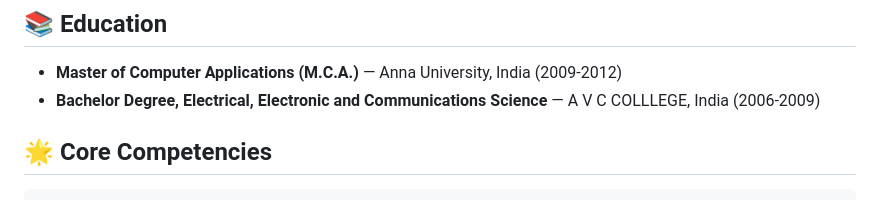
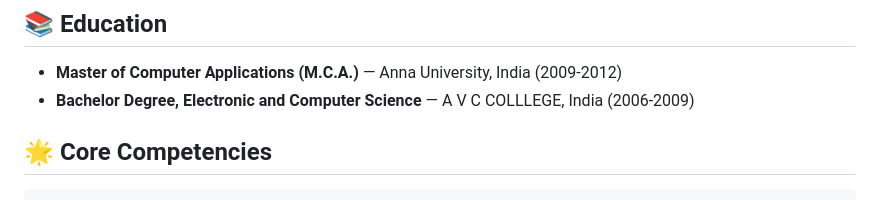
Before and after one commit to gkmbala/gkmbala.github.io, a Markdown page: README.md, the part around the change. GitHub-like rendering.

Commit message:
Correct degree title in README.md

```diff
--- a/README.md
+++ b/README.md
@@ -126,7 +126,7 @@
 ## 📚 Education
 
 - **Master of Computer Applications (M.C.A.)** — Anna University, India (2009-2012)
-- **Bachelor Degree, Electrical, Electronic and Communications Science** — A V C COLLLEGE, India (2006-2009)
+- **Bachelor Degree, Electronic and Computer Science** — A V C COLLLEGE, India (2006-2009)
 
 ## 🌟 Core Competencies
 
```
